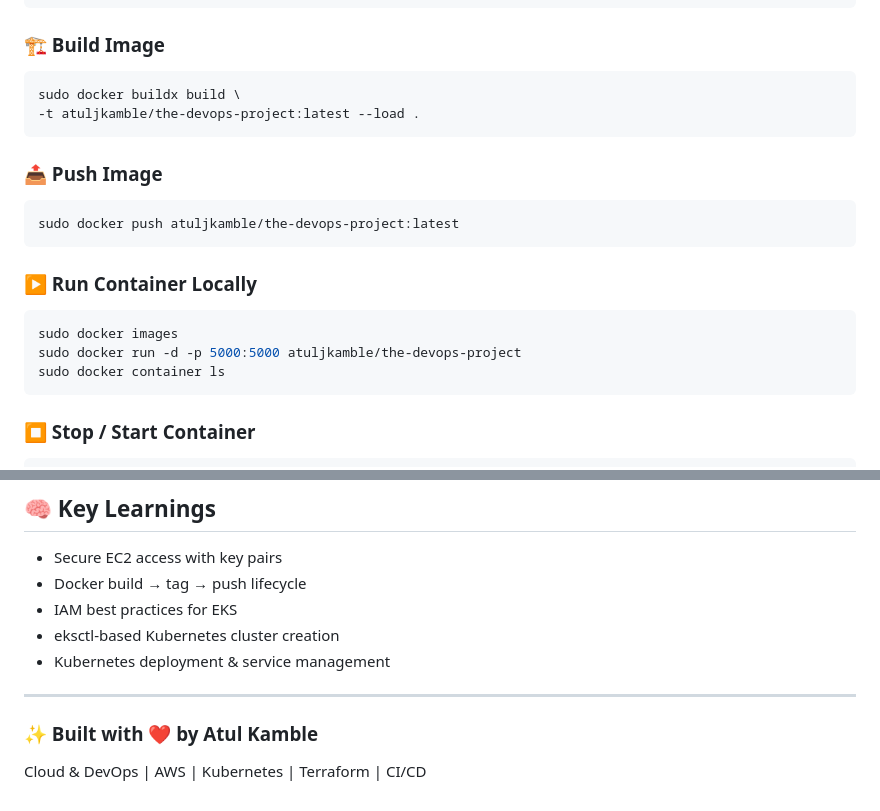
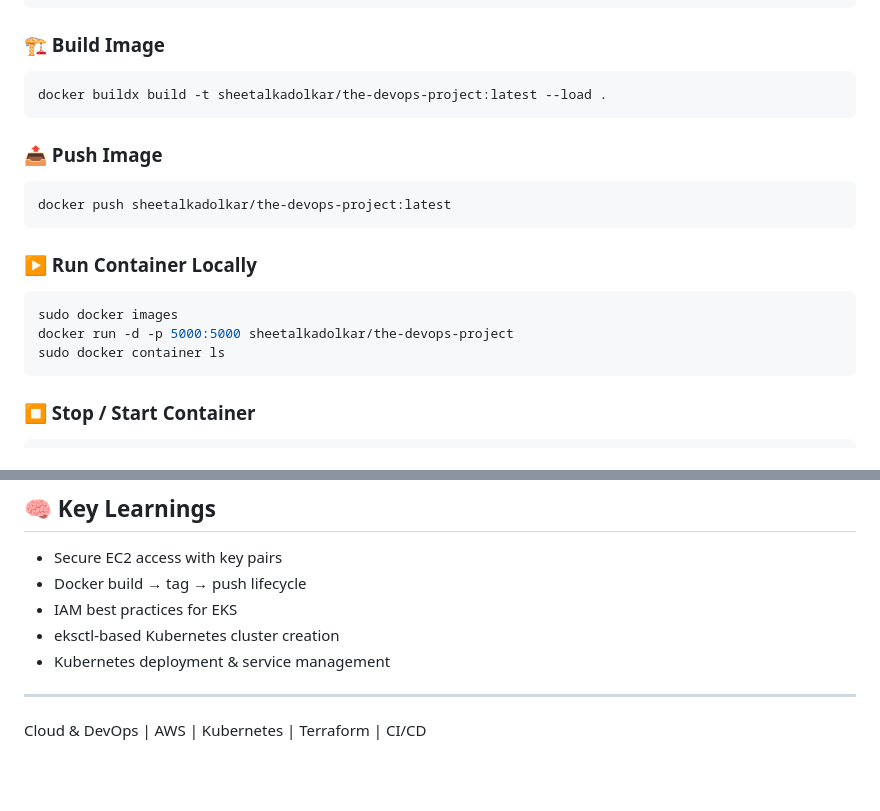
Before and after one commit to SheetalKadolkar/the-devops-project-main, a Markdown page: project-document.md, 2 parts joined by grey strips. GitHub-like rendering; blank space fills up the shorter version.

````diff
--- a/project-document.md
+++ b/project-document.md
@@ -125,21 +125,20 @@ sudo docker login
 ### 🏗️ Build Image
 
 ```bash
-sudo docker buildx build \
--t atuljkamble/the-devops-project:latest --load .
+docker buildx build -t sheetalkadolkar/the-devops-project:latest --load .
 ```
 
 ### 📤 Push Image
 
 ```bash
-sudo docker push atuljkamble/the-devops-project:latest
+docker push sheetalkadolkar/the-devops-project:latest
 ```
 
 ### ▶️ Run Container Locally
 
 ```bash
 sudo docker images
-sudo docker run -d -p 5000:5000 atuljkamble/the-devops-project
+docker run -d -p 5000:5000 sheetalkadolkar/the-devops-project
 sudo docker container ls
 ```
 
@@ -274,7 +273,4 @@ kubectl get ns
 * Kubernetes deployment & service management
 
 ---
-
-### ✨ Built with ❤️ by **Atul Kamble**
-
 Cloud & DevOps | AWS | Kubernetes | Terraform | CI/CD
````
